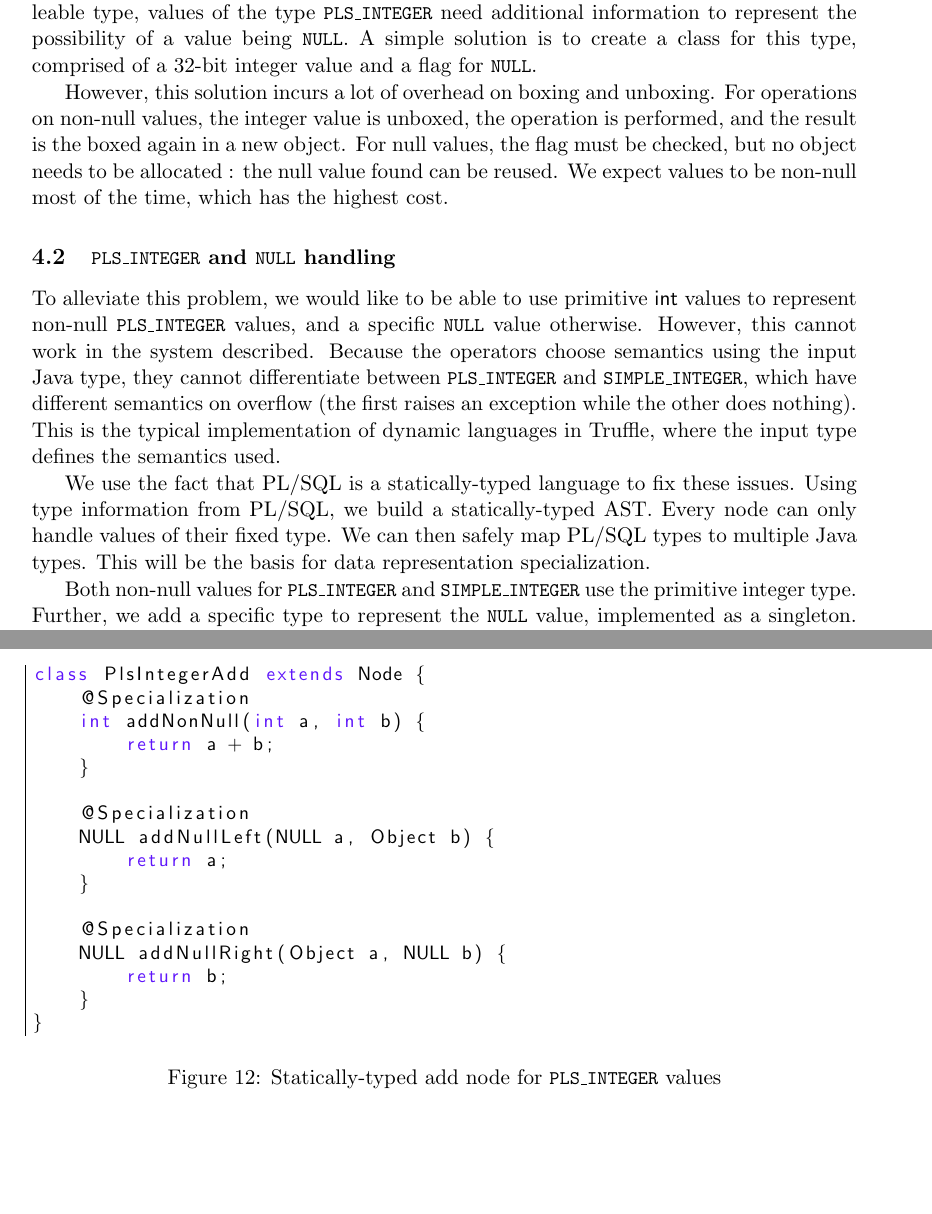
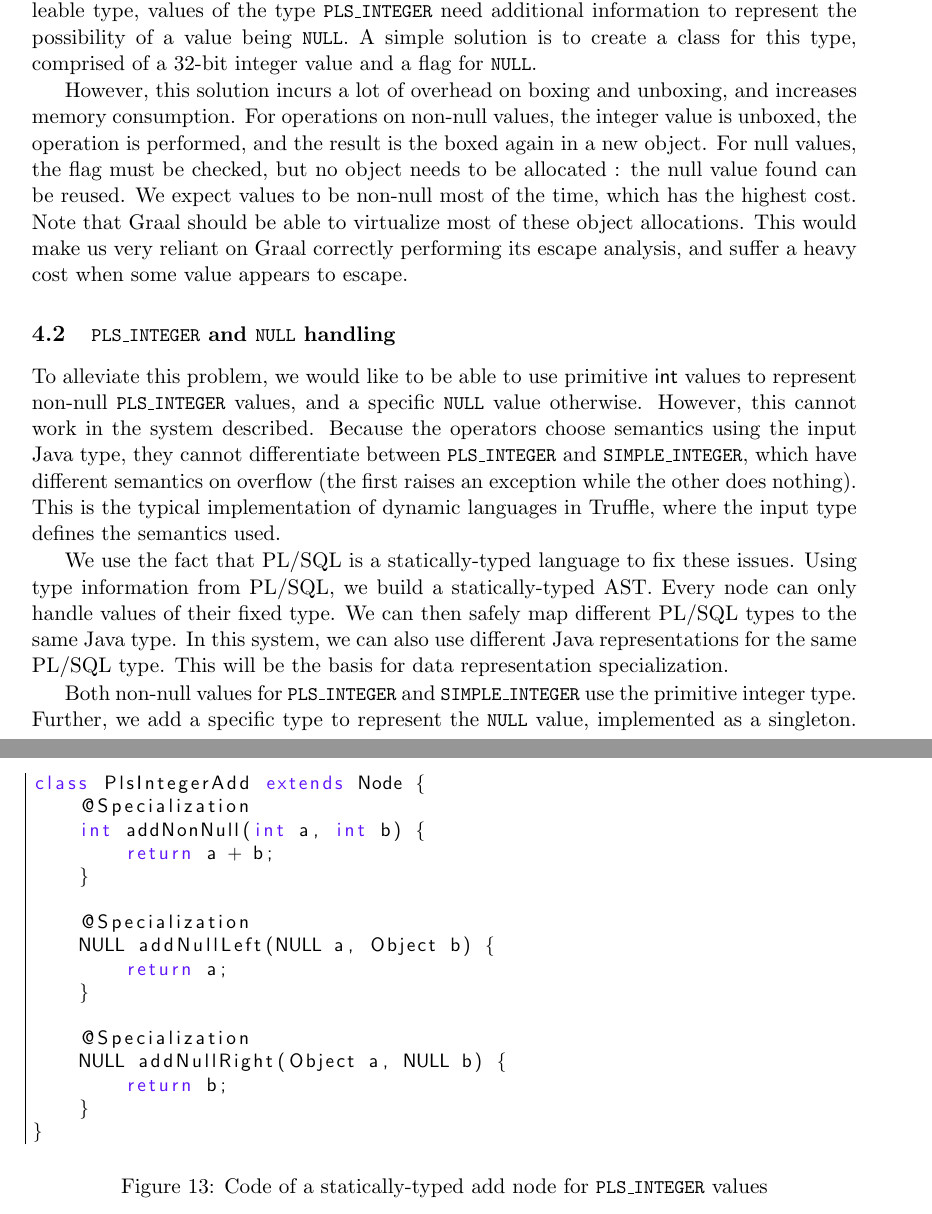
Before and after one commit to hkapp/master-thesis, a LaTeX thesis (master-thesis.tex): two parts of pages 33 and 35 of 64, joined at a grey line, cut so that both start at the same text, the shorter picture padded with empty space. Compiled offline with pdfLaTeX.

Commit message:
Add the statically typed node example for the basic system

```diff
--- a/master-thesis.tex
+++ b/master-thesis.tex
@@ -1023,7 +1023,7 @@ For this system to work, every type in the guest language (PL/SQL in this case)
 
 We would like to use Java primitives types when possible for such mappings. \simpleint{} naturally maps to \java{int}, but \plsi{} cannot map to the same Java type. Being a nulleable type, values of the type \plsi{} need additional information to represent the possibility of a value being \plsnull{}. A simple solution is to create a class for this type, comprised of a 32-bit integer value and a flag for \plsnull{}.
 
-However, this solution incurs a lot of overhead on boxing and unboxing. For operations on non-null values, the integer value is unboxed, the operation is performed, and the result is the boxed again in a new object. For null values, the flag must be checked, but no object needs to be allocated : the null value found can be reused. We expect values to be non-null most of the time, which has the highest cost.
+However, this solution incurs a lot of overhead on boxing and unboxing, and increases memory consumption. For operations on non-null values, the integer value is unboxed, the operation is performed, and the result is the boxed again in a new object. For null values, the flag must be checked, but no object needs to be allocated : the null value found can be reused. We expect values to be non-null most of the time, which has the highest cost. Note that Graal should be able to virtualize most of these object allocations. This would make us very reliant on Graal correctly performing its escape analysis, and suffer a heavy cost when some value appears to escape.
 
 \subsection{\plsi{} and \plsnull{} handling}
 
@@ -1047,4 +1047,4 @@ However, this solution incurs a lot of overhead on boxing and unboxing. For oper
 
 To alleviate this problem, we would like to be able to use primitive \java{int} values to represent non-null \plsi{} values, and a specific \plsnull{} value otherwise. However, this cannot work in the system described. Because the operators choose semantics using the input Java type, they cannot differentiate between \plsi{} and \simpleint{}, which have different semantics on overflow (the first raises an exception while the other does nothing). This is the typical implementation of dynamic languages in Truffle, where the input type defines the semantics used.
 
-We use the fact that PL/SQL is a statically-typed language to fix these issues. Using type information from PL/SQL, we build a statically-typed AST. Every node can only handle values of their fixed type. We can then safely map PL/SQL types to multiple Java types. This will be the basis for data representation specialization.
+We use the fact that PL/SQL is a statically-typed language to fix these issues. Using type information from PL/SQL, we build a statically-typed AST. Every node can only handle values of their fixed type. We can then safely map different PL/SQL types to the same Java type. In this system, we can also use different Java representations for the same PL/SQL type. This will be the basis for data representation specialization.
@@ -1051,9 +1056,11 @@ We use the fact that PL/SQL is a statically-typed language to fix these issues.
+	\label{fig:typednodeexample}
+\end{figure}
 
 Both non-null values for \plsi{} and \simpleint{} use the primitive integer type. Further, we add a specific type to represent the \plsnull{} value, implemented as a singleton. Specializations in the operation nodes can now be performed on primitives types when possible, reducing the stress for escape analysis and boxing elimination.
 
-\begin{figure}[t]
+\begin{figure}[p]
 	\lstinputlisting[style=Java, frame=l]{code/PlsIntegerAdd.java}
-	\caption{Statically-typed add node for \plsi{} values}
+	\caption{Code of a statically-typed add node for \plsi{} values}
 	\label{fig:plsiadd}
 \end{figure}
 
```
Also changed, not shown: graphs/TypedNodeExample.png (added), master-thesis.tex (7 more changed lines), 1 other file.
